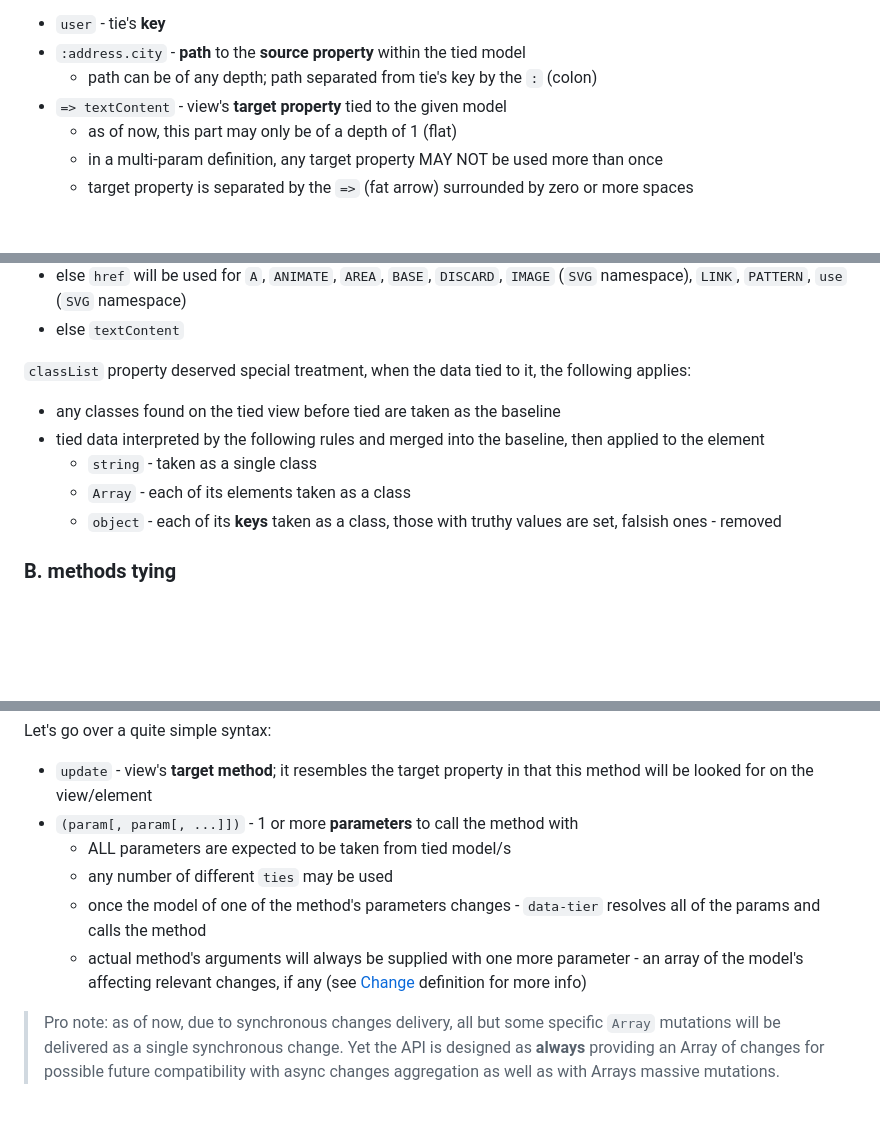
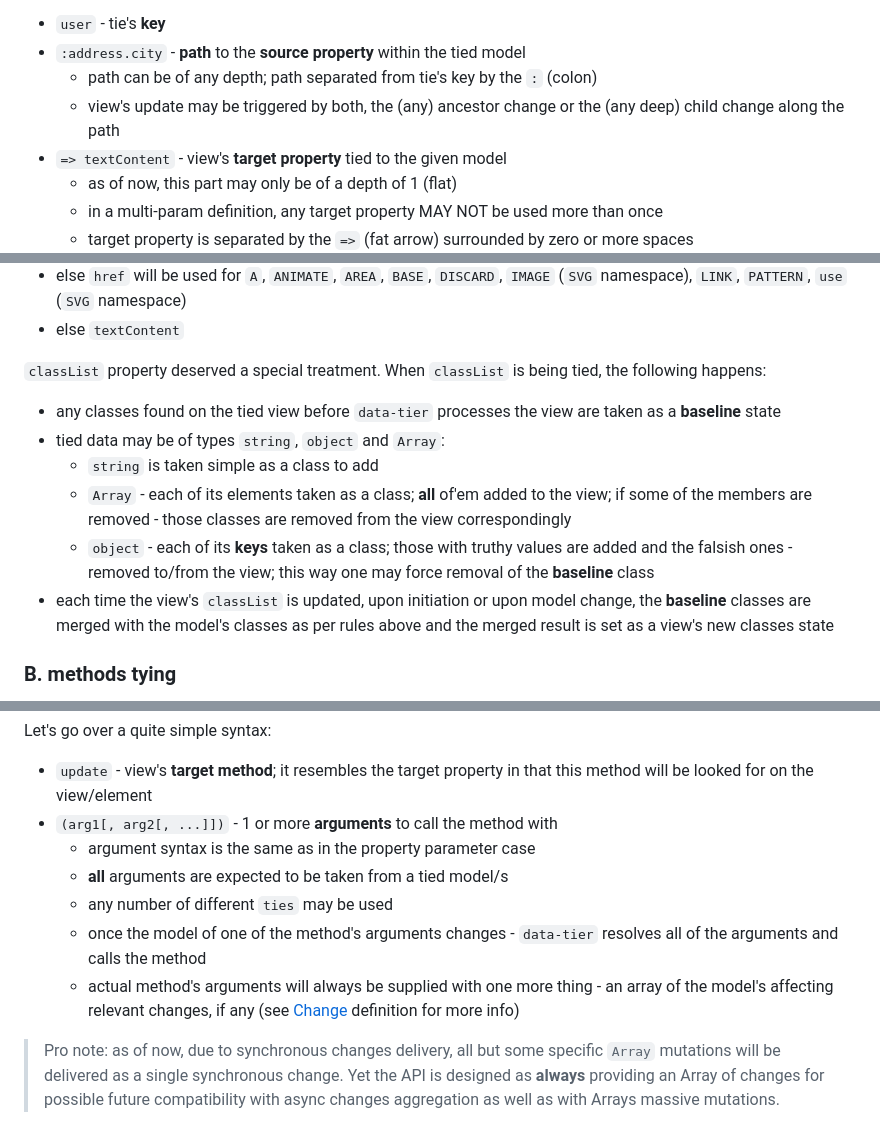
Before and after one commit to gullerya/data-tier, a Markdown page: docs/api-reference.md, 3 parts joined by grey strips. Rendered like a GitHub page; blank space fills up the shorter version.

```diff
--- a/docs/api-reference.md
+++ b/docs/api-reference.md
@@ -127,6 +127,7 @@ Let's take a closer look onto the single tie parameter/s parts:
 * `user` - tie's __key__
 * `:address.city` - __path__ to the __source property__ within the tied model
     * path can be of any depth; path separated from tie's key by the `:` (colon)
+    * view's update may be triggered by both, the (any) ancestor change or the (any deep) child change along the path
 * `=> textContent` - view's __target property__ tied to the given model
     * as of now, this part may only be of a depth of 1 (flat)
     * in a multi-param definition, any target property MAY NOT be used more than once
@@ -141,12 +142,13 @@ As we've seen in the examples above, the target property may be omitted, leaving
 * else `href` will be used for `A`, `ANIMATE`, `AREA`, `BASE`, `DISCARD`, `IMAGE` (`SVG` namespace), `LINK`, `PATTERN`, `use` (`SVG` namespace)
 * else `textContent`
 
-`classList` property deserved special treatment, when the data tied to it, the following applies:
-* any classes found on the tied view before tied are taken as the baseline
-* tied data interpreted by the following rules and merged into the baseline, then applied to the element
-    * `string` - taken as a single class
-    * `Array` - each of its elements taken as a class
-    * `object` - each of its __keys__ taken as a class, those with truthy values are set, falsish ones - removed
+`classList` property deserved a special treatment. When `classList` is being tied, the following happens:
+* any classes found on the tied view before `data-tier` processes the view are taken as a __baseline__ state
+* tied data may be of types `string`, `object` and `Array`:
+    * `string` is taken simple as a class to add
+    * `Array` - each of its elements taken as a class; __all__ of'em added to the view; if some of the members are removed - those classes are removed from the view correspondingly
+    * `object` - each of its __keys__ taken as a class; those with truthy values are added and the falsish ones - removed to/from the view; this way one may force removal of the __baseline__ class
+* each time the view's `classList` is updated, upon initiation or upon model change, the __baseline__ classes are merged with the model's classes as per rules above and the merged result is set as a view's new classes state
 
 ### __B__. methods tying
 
@@ -167,11 +169,12 @@ It is possible, of course to mix the __property__ and __method__ tying in the si
 
 Let's go over a quite simple syntax:
 * `update` - view's __target method__; it resembles the target property in that this method will be looked for on the view/element
-* `(param[, param[, ...]])` - 1 or more __parameters__ to call the method with
-    * ALL parameters are expected to be taken from tied model/s
+* `(arg1[, arg2[, ...]])` - 1 or more __arguments__ to call the method with
+    * argument syntax is the same as in the property parameter case
+    * __all__ arguments are expected to be taken from a tied model/s
     * any number of different `ties` may be used
-    * once the model of one of the method's parameters changes - `data-tier` resolves all of the params and calls the method
-    * actual method's arguments will always be supplied with one more parameter - an array of the model's affecting relevant changes, if any (see [Change](https://github.com/gullerya/object-observer/blob/master/docs/observable.md#change-instance-properties) definition for more info)
+    * once the model of one of the method's arguments changes - `data-tier` resolves all of the arguments and calls the method
+    * actual method's arguments will always be supplied with one more thing - an array of the model's affecting relevant changes, if any (see [Change](https://github.com/gullerya/object-observer/blob/master/docs/observable.md#change-instance-properties) definition for more info)
 
 > Pro note: as of now, due to synchronous changes delivery, all but some specific `Array` mutations will be delivered as a single synchronous change. Yet the API is designed as __always__ providing an Array of changes for possible future compatibility with async changes aggregation as well as with Arrays massive mutations.
 
```
Also changed, not shown: docs/changelog.md (+4 -0 lines), readme.md (+7 -9 lines), docs/icons/edge-chromium.png (added), docs/icons/edge.png (deleted), 5 other files.
